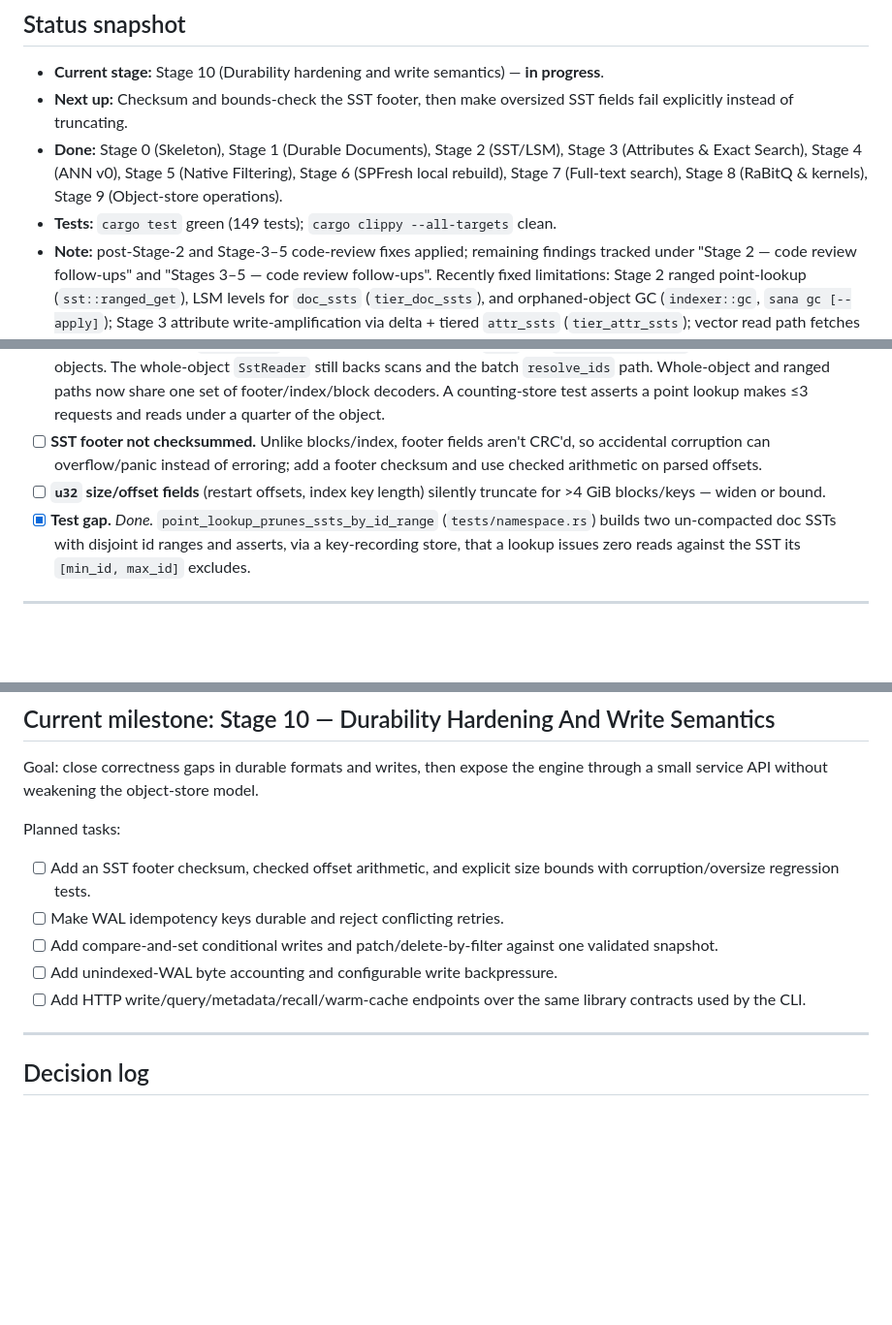
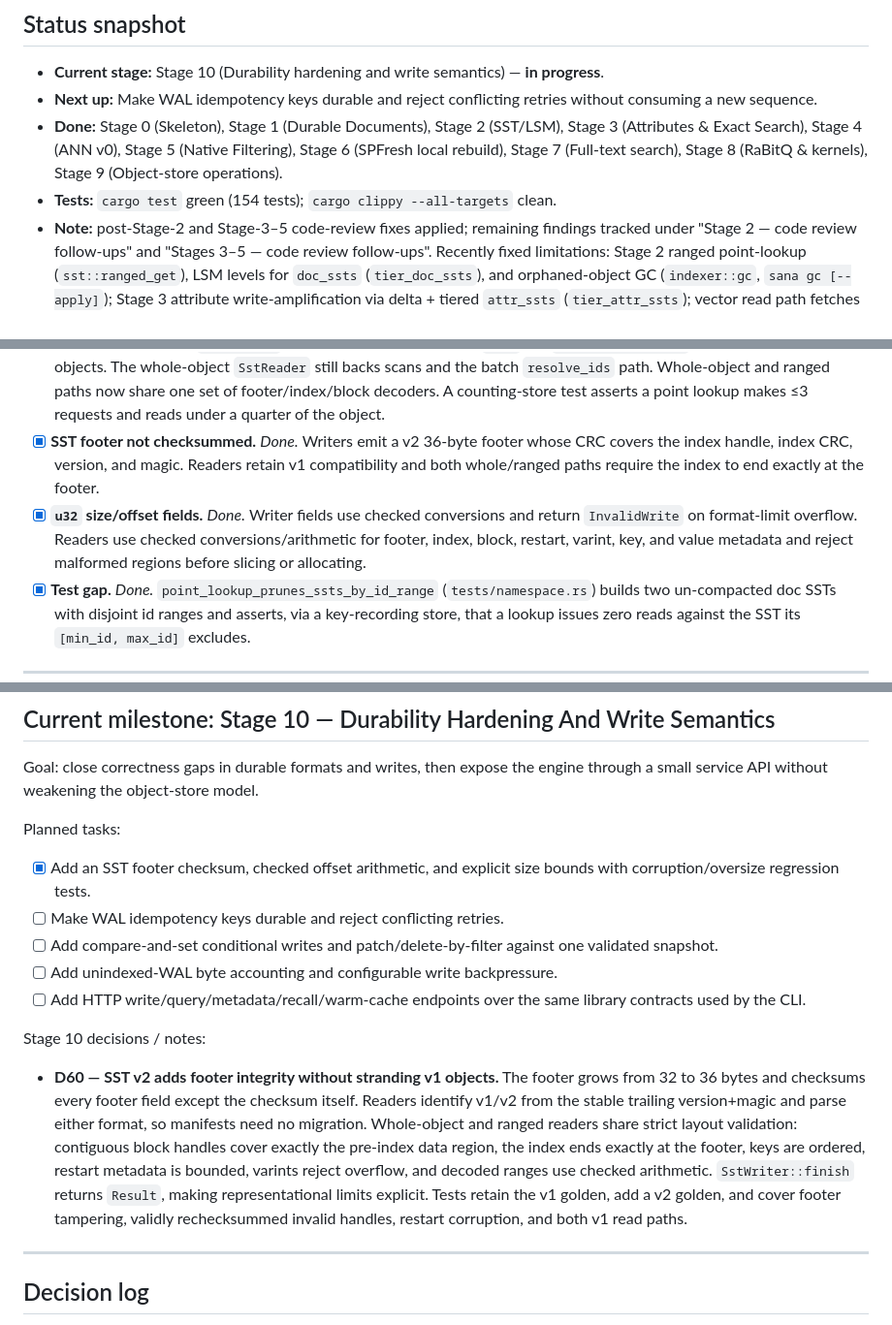
Before and after one commit to djakish/sana, a Markdown page: docs/PROGRESS.md, 3 parts joined by grey strips. Shown at 97% size. Rendered like a GitHub page; blank space fills up the shorter version.

Commit message:
stage10-document-sst-format-hardening

```diff
--- a/docs/PROGRESS.md
+++ b/docs/PROGRESS.md
@@ -13,13 +13,13 @@ the next unchecked task under "Current milestone" / "Next up".
 
 - **Current stage:** Stage 10 (Durability hardening and write semantics) —
   **in progress**.
-- **Next up:** Checksum and bounds-check the SST footer, then make oversized
-  SST fields fail explicitly instead of truncating.
+- **Next up:** Make WAL idempotency keys durable and reject conflicting retries
+  without consuming a new sequence.
 - **Done:** Stage 0 (Skeleton), Stage 1 (Durable Documents), Stage 2 (SST/LSM),
   Stage 3 (Attributes & Exact Search), Stage 4 (ANN v0), Stage 5 (Native
   Filtering), Stage 6 (SPFresh local rebuild), Stage 7 (Full-text search),
   Stage 8 (RaBitQ & kernels), Stage 9 (Object-store operations).
-- **Tests:** `cargo test` green (149 tests); `cargo clippy --all-targets` clean.
+- **Tests:** `cargo test` green (154 tests); `cargo clippy --all-targets` clean.
 - **Note:** post-Stage-2 and Stage-3–5 code-review fixes applied; remaining
   findings tracked under "Stage 2 — code review follow-ups" and "Stages 3–5 —
   code review follow-ups". Recently fixed limitations: Stage 2 ranged
@@ -237,11 +239,15 @@ single-process, epoch-0, trusted-storage assumptions, but they are real):**
       scans and the batch `resolve_ids` path. Whole-object and ranged paths now
       share one set of footer/index/block decoders. A counting-store test asserts
       a point lookup makes ≤3 requests and reads under a quarter of the object.
-- [ ] **SST footer not checksummed.** Unlike blocks/index, footer fields aren't
-      CRC'd, so accidental corruption can overflow/panic instead of erroring;
-      add a footer checksum and use checked arithmetic on parsed offsets.
-- [ ] **`u32` size/offset fields** (restart offsets, index key length) silently
-      truncate for >4 GiB blocks/keys — widen or bound.
+- [x] **SST footer not checksummed.** *Done.* Writers emit a v2 36-byte footer
+      whose CRC covers the index handle, index CRC, version, and magic. Readers
+      retain v1 compatibility and both whole/ranged paths require the index to
+      end exactly at the footer.
+- [x] **`u32` size/offset fields.** *Done.* Writer fields use checked
+      conversions and return `InvalidWrite` on format-limit overflow. Readers
+      use checked conversions/arithmetic for footer, index, block, restart,
+      varint, key, and value metadata and reject malformed regions before
+      slicing or allocating.
 - [x] **Test gap.** *Done.* `point_lookup_prunes_ssts_by_id_range`
       (`tests/namespace.rs`) builds two un-compacted doc SSTs with disjoint id
       ranges and asserts, via a key-recording store, that a lookup issues zero
@@ -844,7 +850,7 @@ engine through a small service API without weakening the object-store model.
 
 Planned tasks:
 
-- [ ] Add an SST footer checksum, checked offset arithmetic, and explicit size
+- [x] Add an SST footer checksum, checked offset arithmetic, and explicit size
       bounds with corruption/oversize regression tests.
 - [ ] Make WAL idempotency keys durable and reject conflicting retries.
 - [ ] Add compare-and-set conditional writes and patch/delete-by-filter against
@@ -852,6 +858,20 @@ Planned tasks:
 - [ ] Add unindexed-WAL byte accounting and configurable write backpressure.
 - [ ] Add HTTP write/query/metadata/recall/warm-cache endpoints over the same
       library contracts used by the CLI.
+
+Stage 10 decisions / notes:
+
+- **D60 — SST v2 adds footer integrity without stranding v1 objects.** The
+  footer grows from 32 to 36 bytes and checksums every footer field except the
+  checksum itself. Readers identify v1/v2 from the stable trailing
+  version+magic and parse either format, so manifests need no migration.
+  Whole-object and ranged readers share strict layout validation: contiguous
+  block handles cover exactly the pre-index data region, the index ends exactly
+  at the footer, keys are ordered, restart metadata is bounded, varints reject
+  overflow, and decoded ranges use checked arithmetic. `SstWriter::finish`
+  returns `Result`, making representational limits explicit. Tests retain the
+  v1 golden, add a v2 golden, and cover footer tampering, validly rechecksummed
+  invalid handles, restart corruption, and both v1 read paths.
 
 ---
 
```
Also changed, not shown: other parts of docs/PROGRESS.md (+3 -1 lines), docs/wiki/architecture.md (+6 -0 lines).
